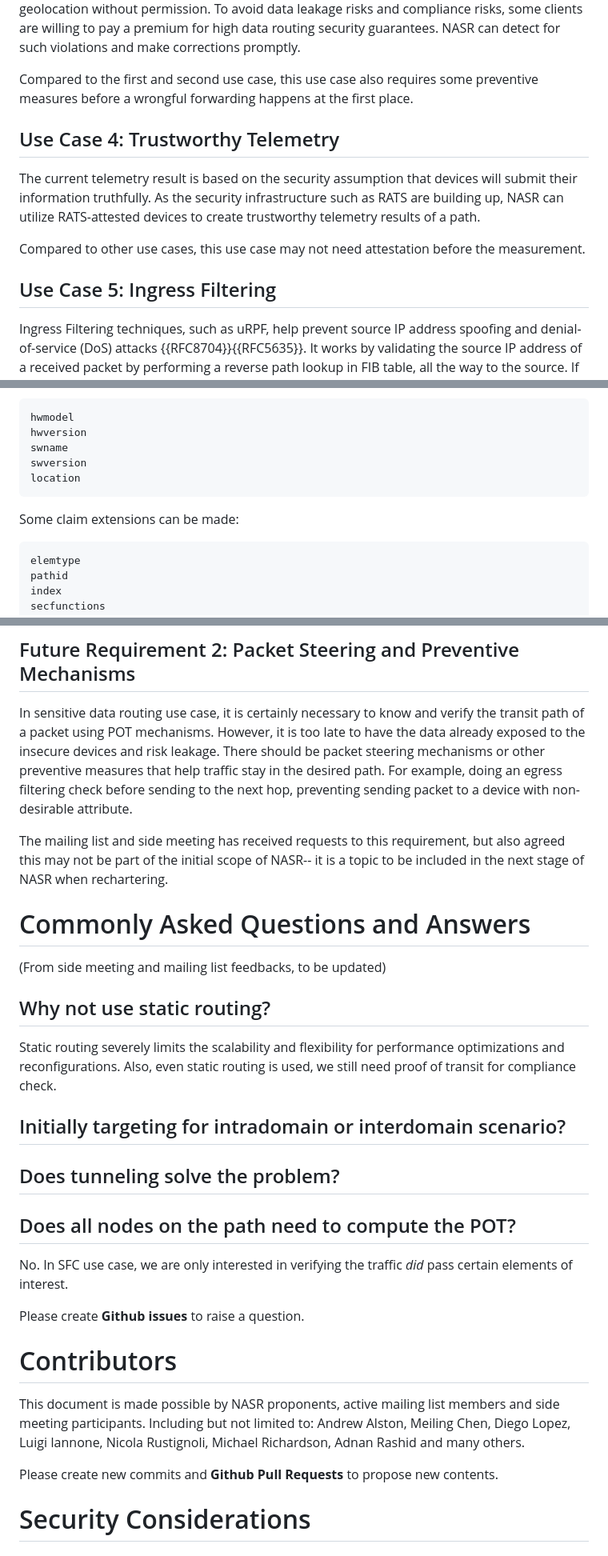
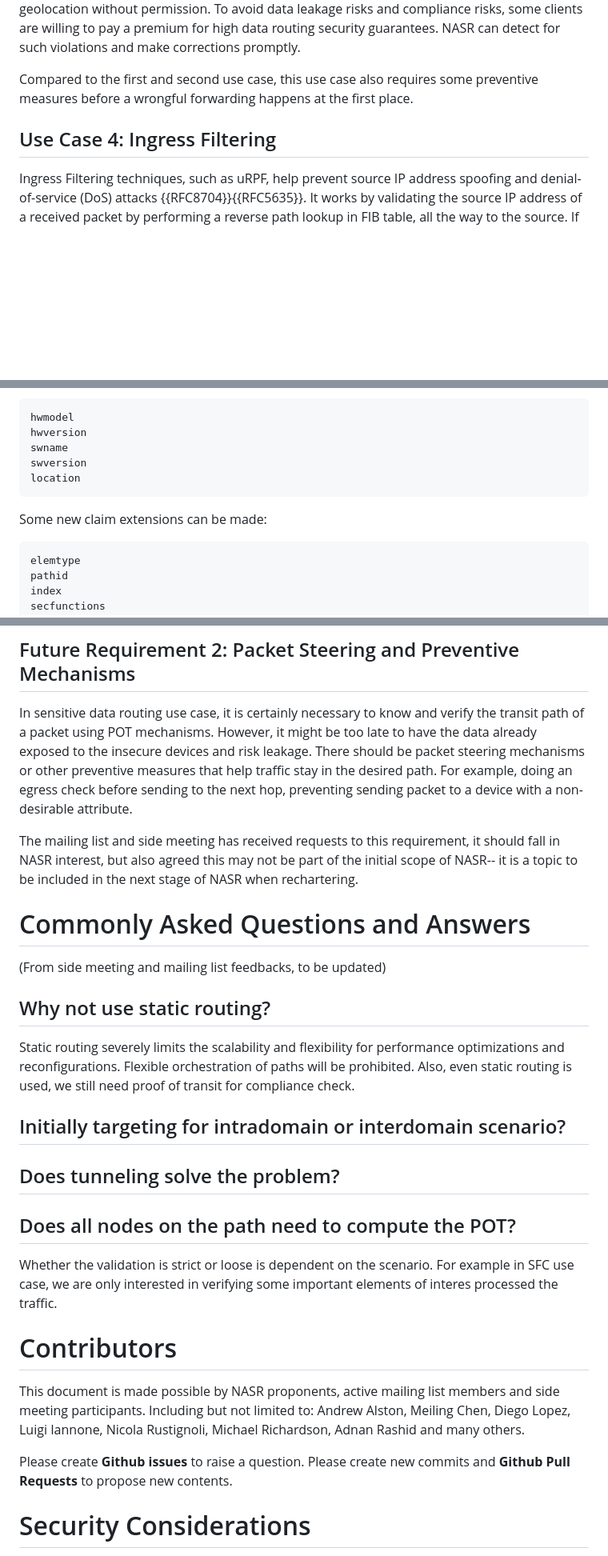
Before and after one commit to liuchunchi/draft-liu-nasr-requirements, a Markdown page: draft-liu-nasr-requirements.md, 3 parts joined by grey strips. Shown at 80% size. GitHub-like rendering; blank space fills up the shorter version.

Commit message:
language fixes

```diff
--- a/draft-liu-nasr-requirements.md
+++ b/draft-liu-nasr-requirements.md
@@ -133,14 +132,7 @@ Clients from specific industries such as finance, governments have very low tole
 
 Compared to the first and second use case, this use case also requires some preventive measures before a wrongful forwarding happens at the first place.
 
-
-## Use Case 4: Trustworthy Telemetry
-
-The current telemetry result is based on the security assumption that devices will submit their information truthfully. As the security infrastructure such as RATS are building up, NASR can utilize RATS-attested devices to create trustworthy telemetry results of a path.
-
-Compared to other use cases, this use case may not need attestation before the measurement.
-
-## Use Case 5: Ingress Filtering
+## Use Case 4: Ingress Filtering
 
 Ingress Filtering techniques, such as uRPF, help prevent source IP address spoofing and denial-of-service (DoS) attacks {{RFC8704}}{{RFC5635}}. It works by validating the source IP address of a received packet by performing a reverse path lookup in FIB table, all the way to the source. If the path does not exist, the packet is dropped. NASR can be used to regularly validate the path stored in the FIB table, and tell if it continues to exist. This can potentially reduce the false negative rate.
 
@@ -188,7 +180,7 @@ Such attributes/claims/attestation results can reuse existing specifications, fo
     swversion
     location
 
-Some claim extensions can be made:
+Some new claim extensions can be made:
 
     elemtype
     pathid
@@ -230,9 +222,9 @@ Since this part is research-related, NASR will work with PANRG and Academia for
 
 ## Future Requirement 2: Packet Steering and Preventive Mechanisms
 
-In sensitive data routing use case, it is certainly necessary to know and verify the transit path of a packet using POT mechanisms. However, it is too late to have the data already exposed to the insecure devices and risk leakage. There should be packet steering mechanisms or other preventive measures that help traffic stay in the desired path. For example, doing an egress filtering check before sending to the next hop, preventing sending packet to a device with non-desirable attribute.
+In sensitive data routing use case, it is certainly necessary to know and verify the transit path of a packet using POT mechanisms. However, it might be too late to have the data already exposed to the insecure devices and risk leakage. There should be packet steering mechanisms or other preventive measures that help traffic stay in the desired path. For example, doing an egress check before sending to the next hop, preventing sending packet to a device with a non-desirable attribute.
 
-The mailing list and side meeting has received requests to this requirement, but also agreed this may not be part of the initial scope of NASR-- it is a topic to be included in the next stage of NASR when rechartering.
+The mailing list and side meeting has received requests to this requirement, it should fall in NASR interest, but also agreed this may not be part of the initial scope of NASR-- it is a topic to be included in the next stage of NASR when rechartering.
 
 
 # Commonly Asked Questions and Answers
@@ -241,7 +233,7 @@ The mailing list and side meeting has received requests to this requirement, but
 
 ## Why not use static routing?
 
-Static routing severely limits the scalability and flexibility for performance optimizations and reconfigurations. Also, even static routing is used, we still need proof of transit for compliance check.
+Static routing severely limits the scalability and flexibility for performance optimizations and reconfigurations. Flexible orchestration of paths will be prohibited. Also, even static routing is used, we still need proof of transit for compliance check.
 
 ## Initially targeting for intradomain or interdomain scenario?
 
@@ -251,14 +243,13 @@ Static routing severely limits the scalability and flexibility for performance o
 
 ## Does all nodes on the path need to compute the POT?
 
-No. In SFC use case, we are only interested in verifying the traffic _did_ pass certain elements of interest.
-
-Please create **Github issues** to raise a question.
+Whether the validation is strict or loose is dependent on the scenario. For example in SFC use case, we are only interested in verifying some important elements of interes processed the traffic.
 
 # Contributors
 
 This document is made possible by NASR proponents, active mailing list members and side meeting participants. Including but not limited to: Andrew Alston, Meiling Chen, Diego Lopez, Luigi Iannone, Nicola Rustignoli, Michael Richardson, Adnan Rashid and many others.
 
+Please create **Github issues** to raise a question.
 Please create new commits and **Github Pull Requests** to propose new contents.
 
 
```
Also changed, not shown: other parts of draft-liu-nasr-requirements.md (+3 -4 lines).
